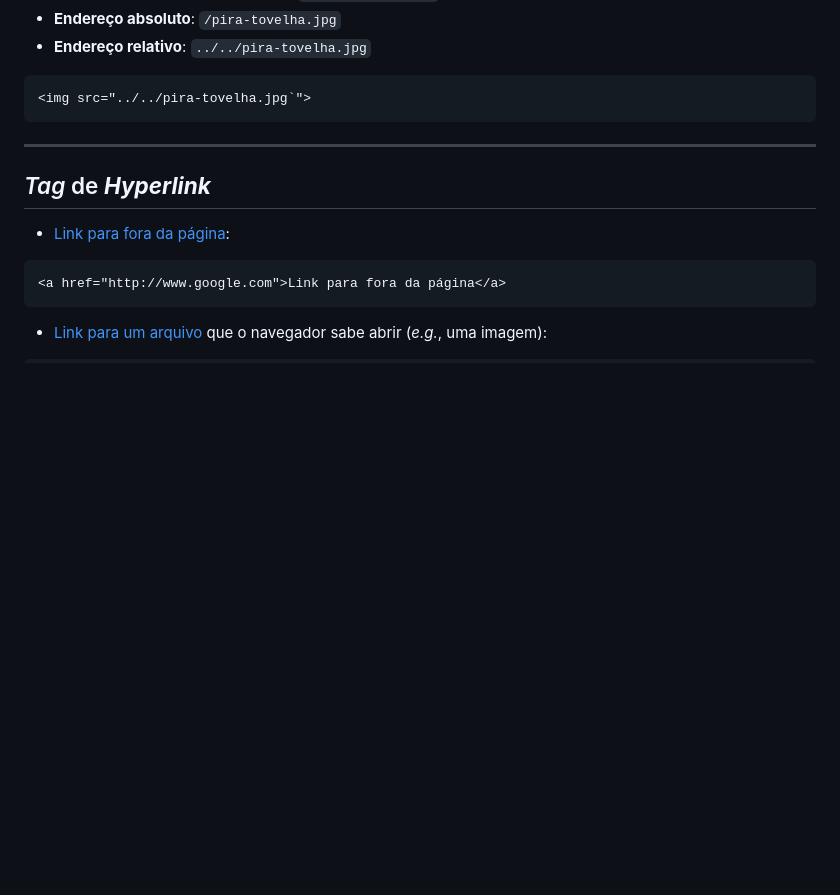
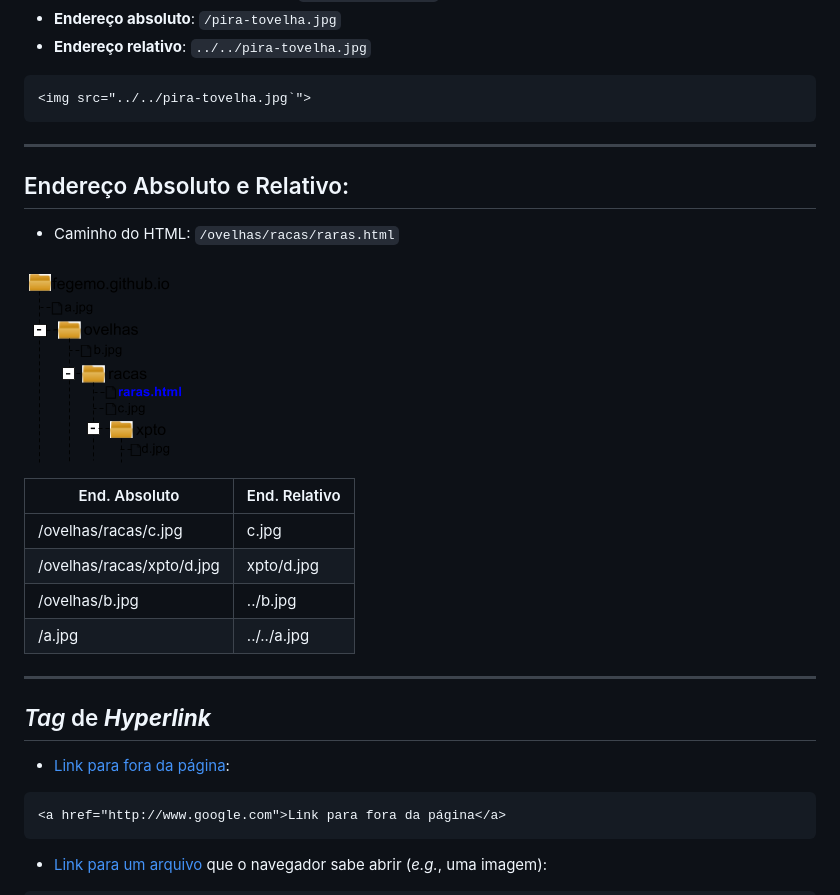
Before and after one commit to fegemo/cefet-front-end, a Markdown page: classes/html1/README.md, the part around the change printed below. Drawn GitHub-style; pictures changed too: images/dir-absoluto-vs-relativo.png (added); blank space fills up the shorter version.

Commit message:
Inserção da imagem de caminho das imagens

````diff
--- a/classes/html1/README.md
+++ b/classes/html1/README.md
@@ -264,6 +264,21 @@ Content-Length: 131
   ```html
   <img src="../../pira-tovelha.jpg`">
   ```
+---
+## Endereço Absoluto e Relativo:
+
+  - Caminho do  HTML: `/ovelhas/racas/raras.html`
+
+![Estrutura de pastas para demonstrar o endereço absoluto e relativo](../../images/dir-absoluto-vs-relativo.png)<!-- {.push-left} -->
+
+| End. Absoluto             	| End. Relativo 	|
+|---------------------------	|---------------	|
+| /ovelhas/racas/c.jpg      	| c.jpg         	|
+| /ovelhas/racas/xpto/d.jpg 	| xpto/d.jpg    	|
+| /ovelhas/b.jpg            	| ../b.jpg      	|
+| /a.jpg                    	| ../../a.jpg   	|
+
+
 ---
 ## _Tag_ de **_Hyperlink_**
   - [Link para fora da página](http://www.google.com):
````
Also changed, not shown: other parts of classes/html1/README.md (+16 -16 lines), images/dir-pira-tovelha-nivel--1.png (added), images/dir-pira-tovelha-nivel--2.png (added), images/dir-pira-tovelha-nivel-0.png (added), images/dir-pira-tovelha-nivel-1.png (added), images/pira-tovelha_page.png.
